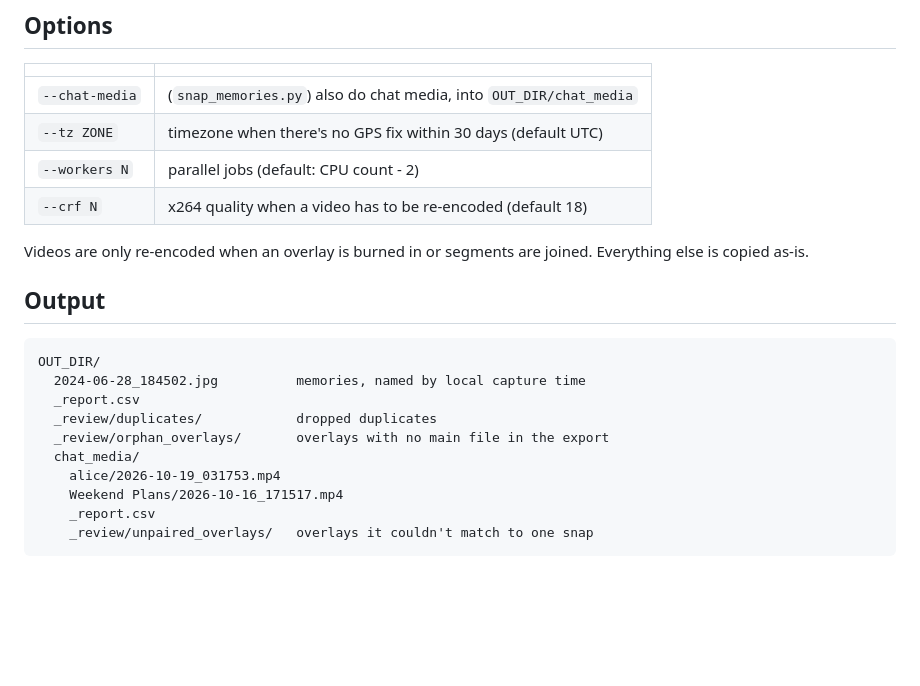
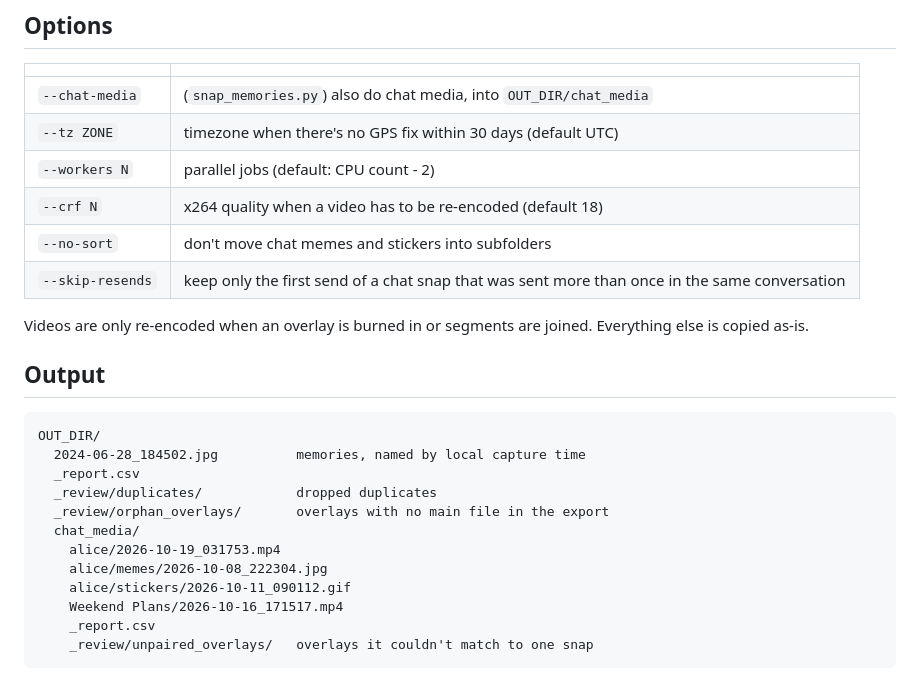
Before and after one commit to talk2bryan/snapchat-export-tools, a Markdown page: README.md, the part around one of its changes. Rendered like a GitHub page; blank space fills up the shorter version.

```diff
--- a/README.md
+++ b/README.md
@@ -82,6 +107,8 @@ python3 -m venv .venv
 | `--tz ZONE` | timezone when there's no GPS fix within 30 days (default UTC) |
 | `--workers N` | parallel jobs (default: CPU count - 2) |
 | `--crf N` | x264 quality when a video has to be re-encoded (default 18) |
+| `--no-sort` | don't move chat memes and stickers into subfolders |
+| `--skip-resends` | keep only the first send of a chat snap that was sent more than once in the same conversation |
 
 Videos are only re-encoded when an overlay is burned in or segments are
 joined. Everything else is copied as-is.
@@ -96,6 +123,8 @@ OUT_DIR/
   _review/orphan_overlays/       overlays with no main file in the export
   chat_media/
     alice/2026-10-19_031753.mp4
+    alice/memes/2026-10-08_222304.jpg
+    alice/stickers/2026-10-11_090112.gif
     Weekend Plans/2026-10-16_171517.mp4
     _report.csv
     _review/unpaired_overlays/   overlays it couldn't match to one snap
```
Also changed, not shown: other parts of README.md (+30 -5 lines), docs/export-options.png (added).
